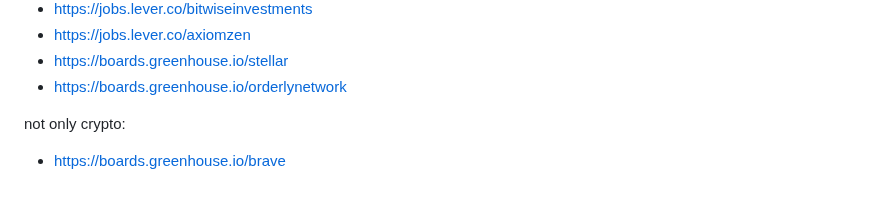
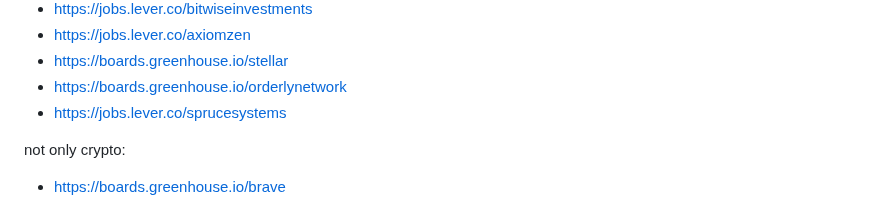
Before and after one commit to yury-dubinin/crypto-jobs-crawler, a Markdown page: README.md, the part around the change. Rendered like a GitHub page.

```diff
--- a/README.md
+++ b/README.md
@@ -84,6 +84,7 @@ wip:
 - https://jobs.lever.co/axiomzen
 - https://boards.greenhouse.io/stellar
 - https://boards.greenhouse.io/orderlynetwork
+- https://jobs.lever.co/sprucesystems
 
 not only crypto:
 
```
